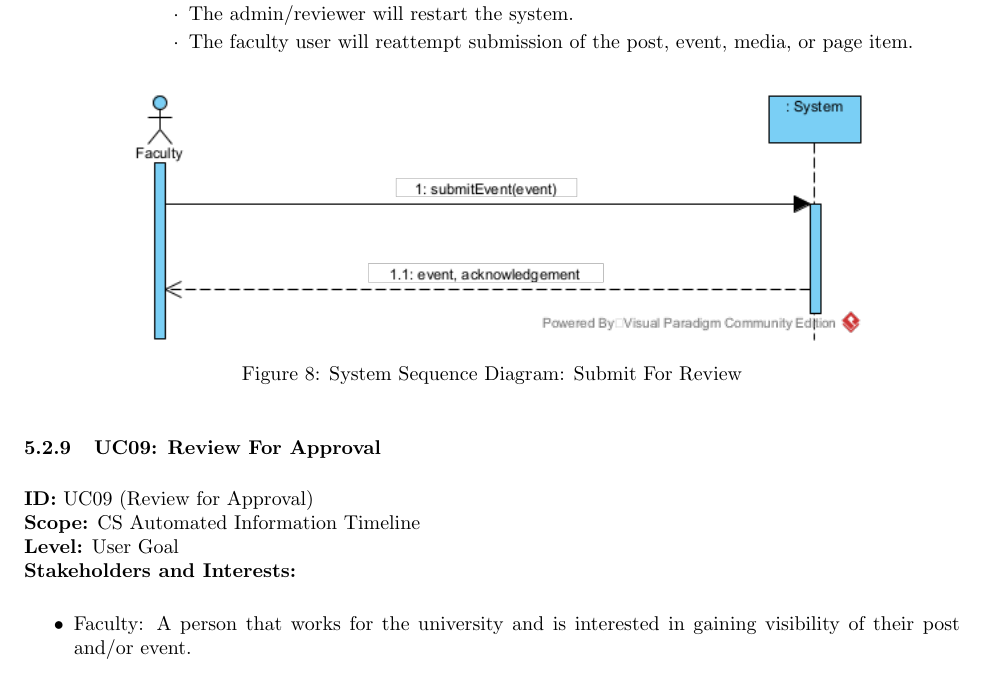
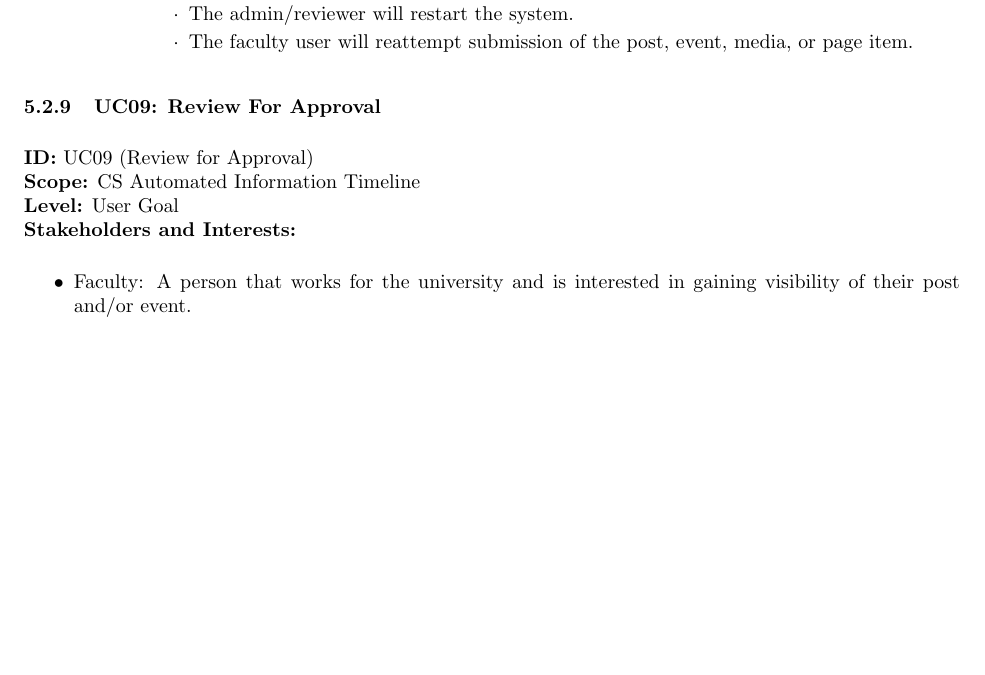
Before and after one commit to tkm3d1a/cs5324_s24_class_project, a LaTeX document (project_artifacts/iteration_1/Iteration-1/Iteration-1.tex, which reads project_artifacts/iteration_1/Iteration-1/sections/uc08.tex): part of page 19 of 41, cut so that both start at the same text, the shorter picture padded with empty space. Compiled offline with pdfLaTeX.

Commit message:
remove SSD from OC08

```diff
--- a/project_artifacts/iteration_1/Iteration-1/sections/uc08.tex
+++ b/project_artifacts/iteration_1/Iteration-1/sections/uc08.tex
@@ -22,9 +22,9 @@
     \end{itemize}
 \end{itemize}
 
-\begin{figure}[H]
-    \centering
-    \includegraphics[width=0.8\textwidth]{images/SSD-UC08-SubmitForReview.png}
-    \centering
-    \caption{System Sequence Diagram: Submit For Review}
-\end{figure}
+% \begin{figure}[H]
+%     \centering
+%     \includegraphics[width=0.8\textwidth]{images/SSD-UC08-SubmitForReview.png}
+%     \centering
+%     \caption{System Sequence Diagram: Submit For Review}
+% \end{figure}
```
Also changed, not shown: project_artifacts/iteration_1/Iteration-1/Iteration-1.pdf, 6 other files.
